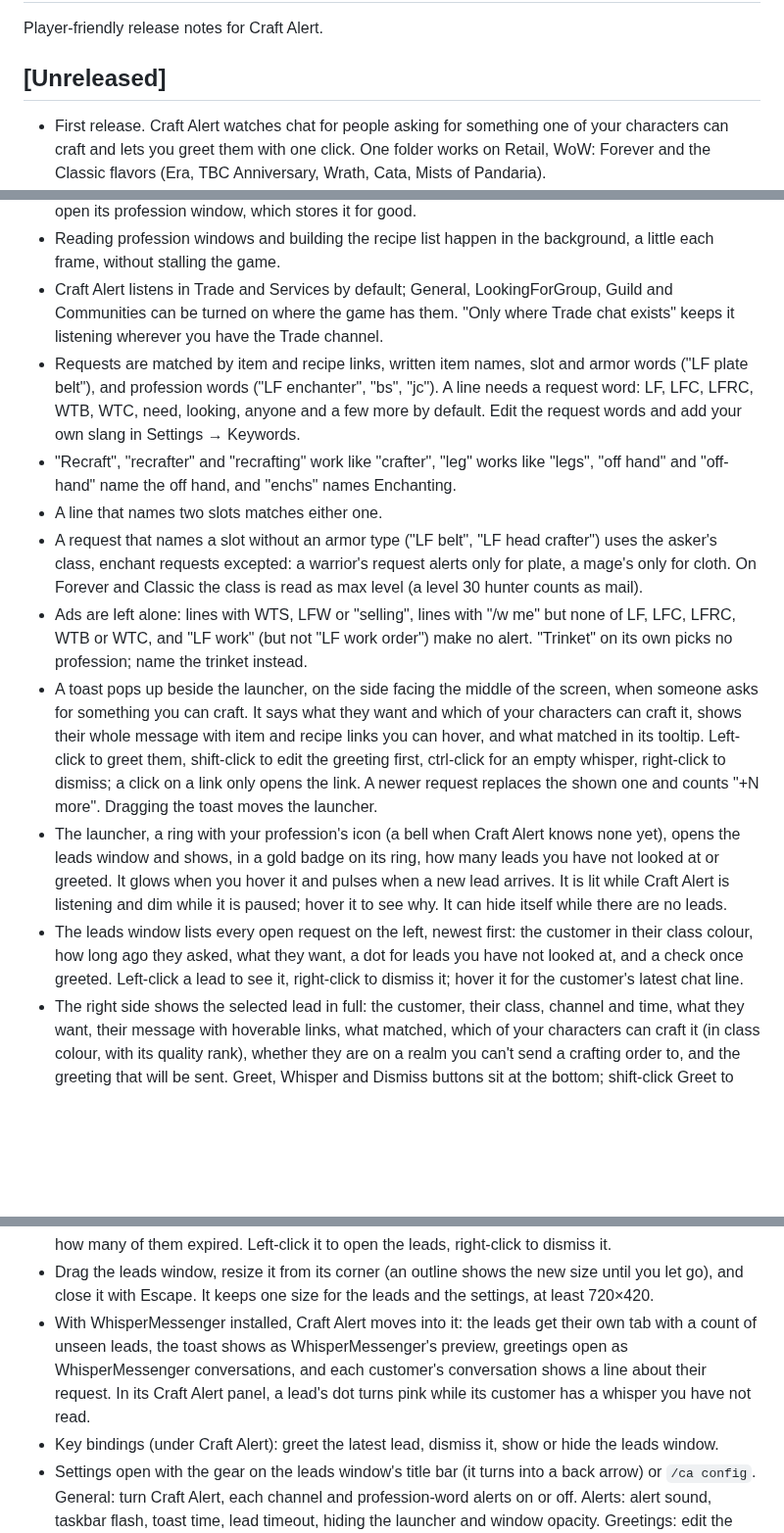
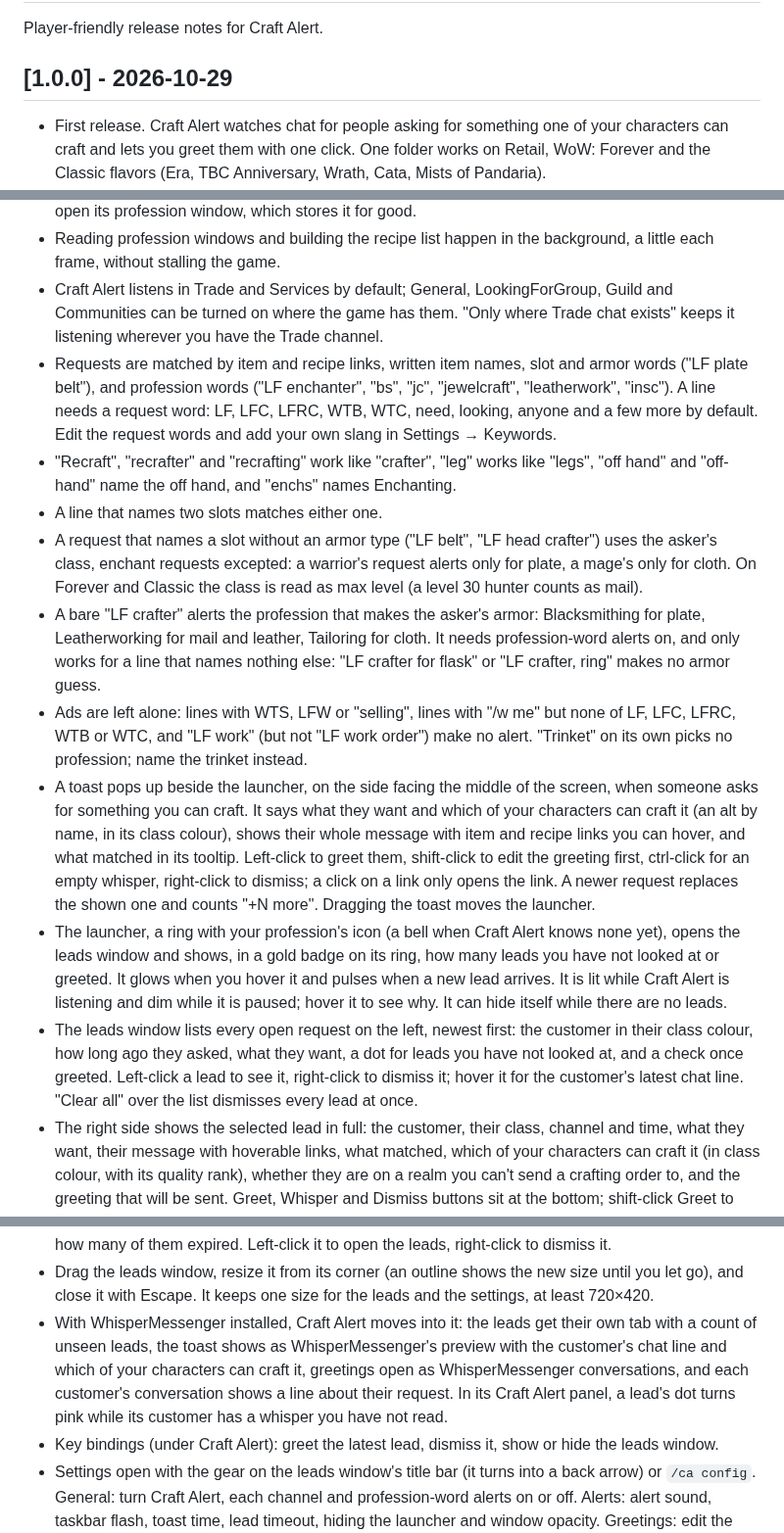
Before and after one commit to F0rty-Tw0/CraftAlert, a Markdown page: CHANGELOG.md, 3 parts joined by grey strips. Shown at 98% size. Rendered like a GitHub page; blank space fills up the shorter version.

```diff
--- a/CHANGELOG.md
+++ b/CHANGELOG.md
@@ -2,7 +2,7 @@
 
 Player-friendly release notes for Craft Alert.
 
-## [Unreleased]
+## [1.0.0] - 2026-10-29
 
 - First release. Craft Alert watches chat for people asking for something one of your characters can craft and lets you greet them with one click. One folder works on Retail, WoW: Forever and the Classic flavors (Era, TBC Anniversary, Wrath, Cata, Mists of Pandaria).
 - Open each profession window once and Craft Alert knows that character's recipes, across every character on the account. On Era and TBC that includes Enchanting's craft window.
@@ -10,20 +10,21 @@ Player-friendly release notes for Craft Alert.
 - A recipe you learn while playing matches right away. On Classic it matches by name until you next open its profession window, which stores it for good.
 - Reading profession windows and building the recipe list happen in the background, a little each frame, without stalling the game.
 - Craft Alert listens in Trade and Services by default; General, LookingForGroup, Guild and Communities can be turned on where the game has them. "Only where Trade chat exists" keeps it listening wherever you have the Trade channel.
-- Requests are matched by item and recipe links, written item names, slot and armor words ("LF plate belt"), and profession words ("LF enchanter", "bs", "jc"). A line needs a request word: LF, LFC, LFRC, WTB, WTC, need, looking, anyone and a few more by default. Edit the request words and add your own slang in Settings → Keywords.
+- Requests are matched by item and recipe links, written item names, slot and armor words ("LF plate belt"), and profession words ("LF enchanter", "bs", "jc", "jewelcraft", "leatherwork", "insc"). A line needs a request word: LF, LFC, LFRC, WTB, WTC, need, looking, anyone and a few more by default. Edit the request words and add your own slang in Settings → Keywords.
 - "Recraft", "recrafter" and "recrafting" work like "crafter", "leg" works like "legs", "off hand" and "off-hand" name the off hand, and "enchs" names Enchanting.
 - A line that names two slots matches either one.
 - A request that names a slot without an armor type ("LF belt", "LF head crafter") uses the asker's class, enchant requests excepted: a warrior's request alerts only for plate, a mage's only for cloth. On Forever and Classic the class is read as max level (a level 30 hunter counts as mail).
+- A bare "LF crafter" alerts the profession that makes the asker's armor: Blacksmithing for plate, Leatherworking for mail and leather, Tailoring for cloth. It needs profession-word alerts on, and only works for a line that names nothing else: "LF crafter for flask" or "LF crafter, ring" makes no armor guess.
 - Ads are left alone: lines with WTS, LFW or "selling", lines with "/w me" but none of LF, LFC, LFRC, WTB or WTC, and "LF work" (but not "LF work order") make no alert. "Trinket" on its own picks no profession; name the trinket instead.
-- A toast pops up beside the launcher, on the side facing the middle of the screen, when someone asks for something you can craft. It says what they want and which of your characters can craft it, shows their whole message with item and recipe links you can hover, and what matched in its tooltip. Left-click to greet them, shift-click to edit the greeting first, ctrl-click for an empty whisper, right-click to dismiss; a click on a link only opens the link. A newer request replaces the shown one and counts "+N more". Dragging the toast moves the launcher.
+- A toast pops up beside the launcher, on the side facing the middle of the screen, when someone asks for something you can craft. It says what they want and which of your characters can craft it (an alt by name, in its class colour), shows their whole message with item and recipe links you can hover, and what matched in its tooltip. Left-click to greet them, shift-click to edit the greeting first, ctrl-click for an empty whisper, right-click to dismiss; a click on a link only opens the link. A newer request replaces the shown one and counts "+N more". Dragging the toast moves the launcher.
 - The launcher, a ring with your profession's icon (a bell when Craft Alert knows none yet), opens the leads window and shows, in a gold badge on its ring, how many leads you have not looked at or greeted. It glows when you hover it and pulses when a new lead arrives. It is lit while Craft Alert is listening and dim while it is paused; hover it to see why. It can hide itself while there are no leads.
-- The leads window lists every open request on the left, newest first: the customer in their class colour, how long ago they asked, what they want, a dot for leads you have not looked at, and a check once greeted. Left-click a lead to see it, right-click to dismiss it; hover it for the customer's latest chat line.
+- The leads window lists every open request on the left, newest first: the customer in their class colour, how long ago they asked, what they want, a dot for leads you have not looked at, and a check once greeted. Left-click a lead to see it, right-click to dismiss it; hover it for the customer's latest chat line. "Clear all" over the list dismisses every lead at once.
 - The right side shows the selected lead in full: the customer, their class, channel and time, what they want, their message with hoverable links, what matched, which of your characters can craft it (in class colour, with its quality rank), whether they are on a realm you can't send a crafting order to, and the greeting that will be sent. Greet, Whisper and Dismiss buttons sit at the bottom; shift-click Greet to edit the greeting first.
 - Your main crafter for a profession wins ties over the character you're playing. Choose it from a lead: left-click its crafters.
 - The top of the leads list counts today's requests seen, greeted and replied to (and, on Retail, orders filled); hover it for the last 7 days. On Retail, filling a crafting order for someone you greeted in the last day counts as an order filled.
 - Back from AFK, one toast says how many requests you could craft came in while you were away and how many of them expired. Left-click it to open the leads, right-click to dismiss it.
 - Drag the leads window, resize it from its corner (an outline shows the new size until you let go), and close it with Escape. It keeps one size for the leads and the settings, at least 720×420.
-- With WhisperMessenger installed, Craft Alert moves into it: the leads get their own tab with a count of unseen leads, the toast shows as WhisperMessenger's preview, greetings open as WhisperMessenger conversations, and each customer's conversation shows a line about their request. In its Craft Alert panel, a lead's dot turns pink while its customer has a whisper you have not read.
+- With WhisperMessenger installed, Craft Alert moves into it: the leads get their own tab with a count of unseen leads, the toast shows as WhisperMessenger's preview with the customer's chat line and which of your characters can craft it, greetings open as WhisperMessenger conversations, and each customer's conversation shows a line about their request. In its Craft Alert panel, a lead's dot turns pink while its customer has a whisper you have not read.
 - Key bindings (under Craft Alert): greet the latest lead, dismiss it, show or hide the leads window.
 - Settings open with the gear on the leads window's title bar (it turns into a back arrow) or `/ca config`. General: turn Craft Alert, each channel and profession-word alerts on or off. Alerts: alert sound, taskbar flash, toast time, lead timeout, hiding the launcher and window opacity. Greetings: edit the four greetings with a live preview and a note per profession. Keywords: request words and extra slang. Test: try a trade line.
 - Settings → Crafters: turn your characters on or off or remove them, pick a main crafter per profession, choose whether unbound items (materials, potions, gems) count, and mute single recipes or all of them at once. Recipes show in their item's rarity colour, can be searched and narrowed to the current expansion, and hovering one shows its profession, which of your characters know it, and whether it is muted.
```
Also changed, not shown: README.md (+16 -0 lines), .github/screenshots/leads-window.png (added), .github/screenshots/settings-general.png (added), .github/screenshots/toast.png (added), 2 other files.
